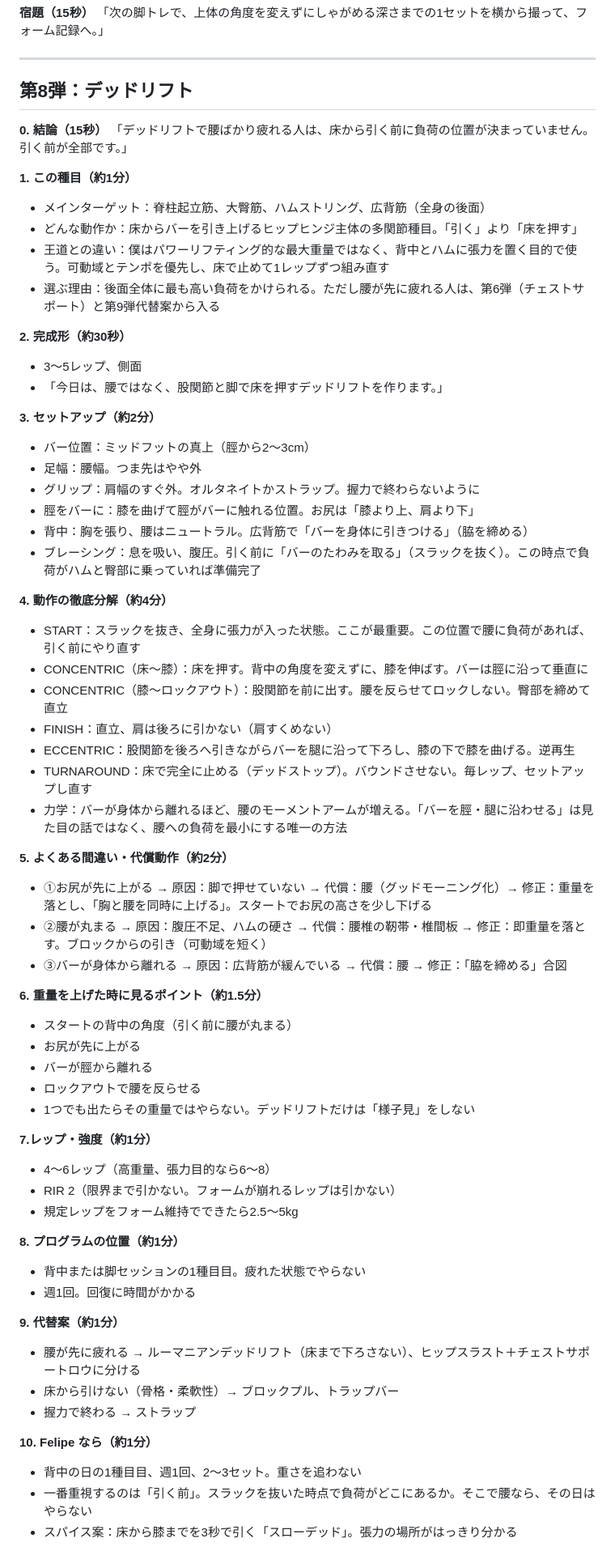
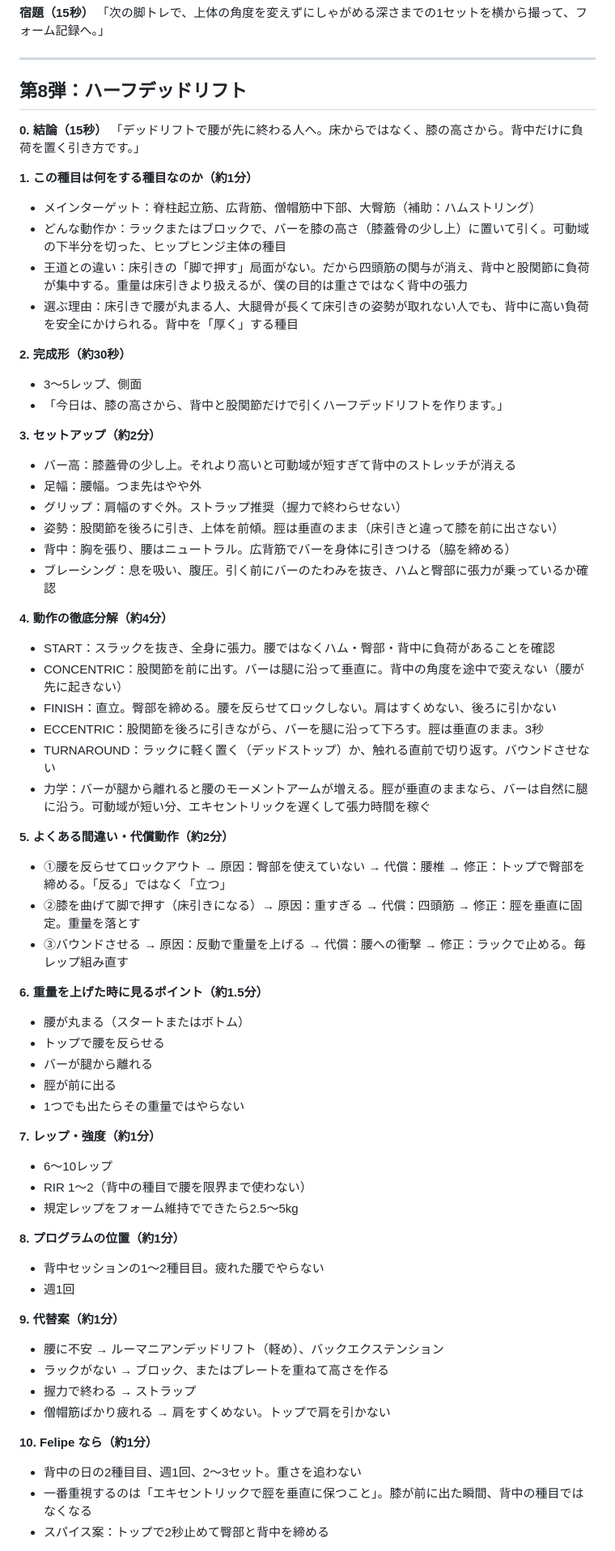
Before and after one commit to BestCars254/Fukai-Felipe-Comunity, a Markdown page: docs/scripts-batch1-drafts.md, the part around one of its changes. Shown at 81% size. Rendered like a GitHub page.

```diff
--- a/docs/scripts-batch1-drafts.md
+++ b/docs/scripts-batch1-drafts.md
@@ -265,67 +267,67 @@
 
 ---
 
-## 第8弾：デッドリフト
+## 第8弾：ハーフデッドリフト
 
 **0. 結論（15秒）**
-「デッドリフトで腰ばかり疲れる人は、床から引く前に負荷の位置が決まっていません。引く前が全部です。」
+「デッドリフトで腰が先に終わる人へ。床からではなく、膝の高さから。背中だけに負荷を置く引き方です。」
 
-**1. この種目（約1分）**
-- メインターゲット：脊柱起立筋、大臀筋、ハムストリング、広背筋（全身の後面）
-- どんな動作か：床からバーを引き上げるヒップヒンジ主体の多関節種目。「引く」より「床を押す」
-- 王道との違い：僕はパワーリフティング的な最大重量ではなく、背中とハムに張力を置く目的で使う。可動域とテンポを優先し、床で止めて1レップずつ組み直す
-- 選ぶ理由：後面全体に最も高い負荷をかけられる。ただし腰が先に疲れる人は、第6弾（チェストサポート）と第9弾代替案から入る
+**1. この種目は何をする種目なのか（約1分）**
+- メインターゲット：脊柱起立筋、広背筋、僧帽筋中下部、大臀筋（補助：ハムストリング）
+- どんな動作か：ラックまたはブロックで、バーを膝の高さ（膝蓋骨の少し上）に置いて引く。可動域の下半分を切った、ヒップヒンジ主体の種目
+- 王道との違い：床引きの「脚で押す」局面がない。だから四頭筋の関与が消え、背中と股関節に負荷が集中する。重量は床引きより扱えるが、僕の目的は重さではなく背中の張力
+- 選ぶ理由：床引きで腰が丸まる人、大腿骨が長くて床引きの姿勢が取れない人でも、背中に高い負荷を安全にかけられる。背中を「厚く」する種目
 
 **2. 完成形（約30秒）**
 - 3〜5レップ、側面
-- 「今日は、腰ではなく、股関節と脚で床を押すデッドリフトを作ります。」
+- 「今日は、膝の高さから、背中と股関節だけで引くハーフデッドリフトを作ります。」
 
 **3. セットアップ（約2分）**
-- バー位置：ミッドフットの真上（脛から2〜3cm）
+- バー高：膝蓋骨の少し上。それより高いと可動域が短すぎて背中のストレッチが消える
 - 足幅：腰幅。つま先はやや外
-- グリップ：肩幅のすぐ外。オルタネイトかストラップ。握力で終わらないように
-- 脛をバーに：膝を曲げて脛がバーに触れる位置。お尻は「膝より上、肩より下」
-- 背中：胸を張り、腰はニュートラル。広背筋で「バーを身体に引きつける」（脇を締める）
-- ブレーシング：息を吸い、腹圧。引く前に「バーのたわみを取る」（スラックを抜く）。この時点で負荷がハムと臀部に乗っていれば準備完了
+- グリップ：肩幅のすぐ外。ストラップ推奨（握力で終わらせない）
+- 姿勢：股関節を後ろに引き、上体を前傾。脛は垂直のまま（床引きと違って膝を前に出さない）
+- 背中：胸を張り、腰はニュートラル。広背筋でバーを身体に引きつける（脇を締める）
+- ブレーシング：息を吸い、腹圧。引く前にバーのたわみを抜き、ハムと臀部に張力が乗っているか確認
 
 **4. 動作の徹底分解（約4分）**
-- START：スラックを抜き、全身に張力が入った状態。ここが最重要。この位置で腰に負荷があれば、引く前にやり直す
-- CONCENTRIC（床〜膝）：床を押す。背中の角度を変えずに、膝を伸ばす。バーは脛に沿って垂直に
-- CONCENTRIC（膝〜ロックアウト）：股関節を前に出す。腰を反らせてロックしない。臀部を締めて直立
-- FINISH：直立、肩は後ろに引かない（肩すくめない）
-- ECCENTRIC：股関節を後ろへ引きながらバーを腿に沿って下ろし、膝の下で膝を曲げる。逆再生
-- TURNAROUND：床で完全に止める（デッドストップ）。バウンドさせない。毎レップ、セットアップし直す
-- 力学：バーが身体から離れるほど、腰のモーメントアームが増える。「バーを脛・腿に沿わせる」は見た目の話ではなく、腰への負荷を最小にする唯一の方法
+- START：スラックを抜き、全身に張力。腰ではなくハム・臀部・背中に負荷があることを確認
+- CONCENTRIC：股関節を前に出す。バーは腿に沿って垂直に。背中の角度を途中で変えない（腰が先に起きない）
+- FINISH：直立。臀部を締める。腰を反らせてロックしない。肩はすくめない、後ろに引かない
+- ECCENTRIC：股関節を後ろに引きながら、バーを腿に沿って下ろす。脛は垂直のまま。3秒
+- TURNAROUND：ラックに軽く置く（デッドストップ）か、触れる直前で切り返す。バウンドさせない
+- 力学：バーが腿から離れると腰のモーメントアームが増える。脛が垂直のままなら、バーは自然に腿に沿う。可動域が短い分、エキセントリックを遅くして張力時間を稼ぐ
 
 **5. よくある間違い・代償動作（約2分）**
-- ①お尻が先に上がる → 原因：脚で押せていない → 代償：腰（グッドモーニング化）→ 修正：重量を落とし、「胸と腰を同時に上げる」。スタートでお尻の高さを少し下げる
-- ②腰が丸まる → 原因：腹圧不足、ハムの硬さ → 代償：腰椎の靭帯・椎間板 → 修正：即重量を落とす。ブロックからの引き（可動域を短く）
-- ③バーが身体から離れる → 原因：広背筋が緩んでいる → 代償：腰 → 修正：「脇を締める」合図
+- ①腰を反らせてロックアウト → 原因：臀部を使えていない → 代償：腰椎 → 修正：トップで臀部を締める。「反る」ではなく「立つ」
+- ②膝を曲げて脚で押す（床引きになる）→ 原因：重すぎる → 代償：四頭筋 → 修正：脛を垂直に固定。重量を落とす
+- ③バウンドさせる → 原因：反動で重量を上げる → 代償：腰への衝撃 → 修正：ラックで止める。毎レップ組み直す
 
 **6. 重量を上げた時に見るポイント（約1.5分）**
-- スタートの背中の角度（引く前に腰が丸まる）
-- お尻が先に上がる
-- バーが脛から離れる
-- ロックアウトで腰を反らせる
-- 1つでも出たらその重量ではやらない。デッドリフトだけは「様子見」をしない
+- 腰が丸まる（スタートまたはボトム）
+- トップで腰を反らせる
+- バーが腿から離れる
+- 脛が前に出る
+- 1つでも出たらその重量ではやらない
 
-**7.レップ・強度（約1分）**
-- 4〜6レップ（高重量、張力目的なら6〜8）
-- RIR 2（限界まで引かない。フォームが崩れるレップは引かない）
+**7. レップ・強度（約1分）**
+- 6〜10レップ
+- RIR 1〜2（背中の種目で腰を限界まで使わない）
 - 規定レップをフォーム維持でできたら2.5〜5kg
 
 **8. プログラムの位置（約1分）**
-- 背中または脚セッションの1種目目。疲れた状態でやらない
-- 週1回。回復に時間がかかる
+- 背中セッションの1〜2種目目。疲れた腰でやらない
+- 週1回
 
 **9. 代替案（約1分）**
-- 腰が先に疲れる → ルーマニアンデッドリフト（床まで下ろさない）、ヒップスラスト＋チェストサポートロウに分ける
-- 床から引けない（骨格・柔軟性）→ ブロックプル、トラップバー
+- 腰に不安 → ルーマニアンデッドリフト（軽め）、バックエクステンション
+- ラックがない → ブロック、またはプレートを重ねて高さを作る
 - 握力で終わる → ストラップ
+- 僧帽筋ばかり疲れる → 肩をすくめない。トップで肩を引かない
 
 **10. Felipe なら（約1分）**
-- 背中の日の1種目目、週1回、2〜3セット。重さを追わない
-- 一番重視するのは「引く前」。スラックを抜いた時点で負荷がどこにあるか。そこで腰なら、その日はやらない
-- スパイス案：床から膝までを3秒で引く「スローデッド」。張力の場所がはっきり分かる
+- 背中の日の2種目目、週1回、2〜3セット。重さを追わない
+- 一番重視するのは「エキセントリックで脛を垂直に保つこと」。膝が前に出た瞬間、背中の種目ではなくなる
+- スパイス案：トップで2秒止めて臀部と背中を締める
 
 **宿題（15秒）**
```
Also changed, not shown: other parts of docs/scripts-batch1-drafts.md (+40 -38 lines).
